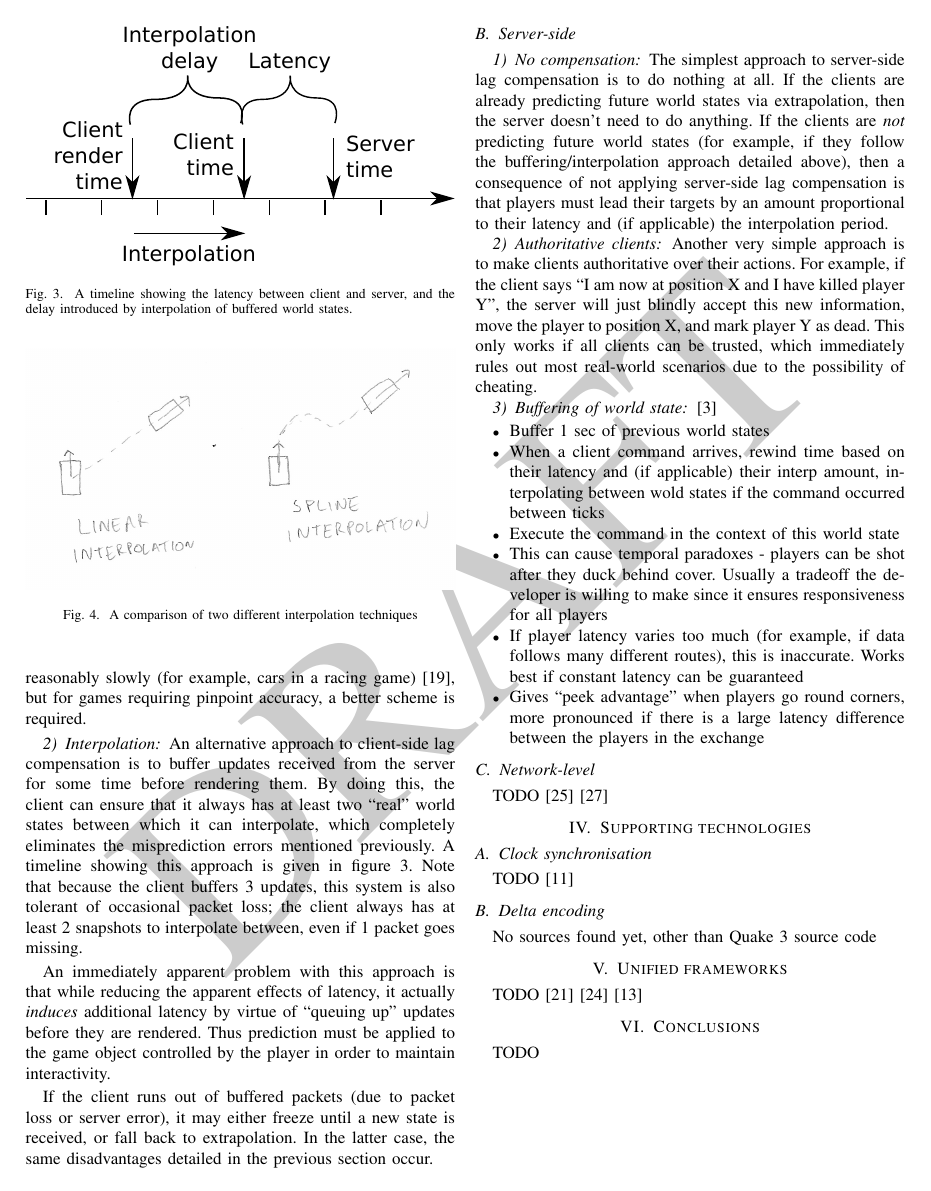
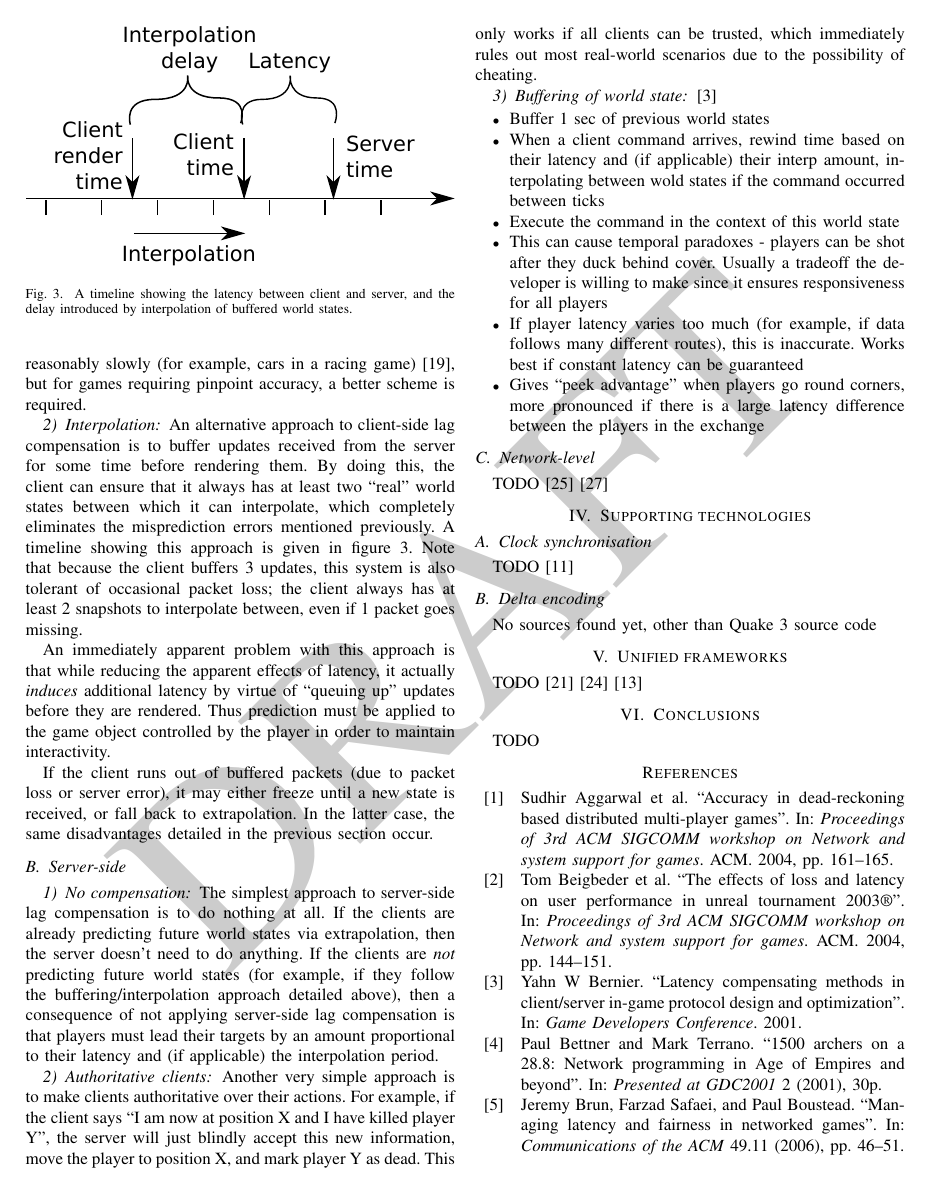
Before and after one commit to robinjam/IRP, a LaTeX paper (report.tex): page 2 of 3. Compiled offline with pdfLaTeX.

Commit message:
Remove spline interpolation diagram

```diff
--- a/report.tex
+++ b/report.tex
@@ -72,12 +72,6 @@
 		\label{fig:interpolation_timeline}
 	\end{figure}
 
-	\begin{figure}
-		\centering\includegraphics[width=\linewidth]{figures/interpolation.jpg}
-		\caption{A comparison of two different interpolation techniques}
-		\label{fig:interpolation}
-	\end{figure}
-
 	\subsection{Server-side}
 
 	\subsubsection{No compensation}
```
Also changed, not shown: figures/interpolation.jpg (deleted).
